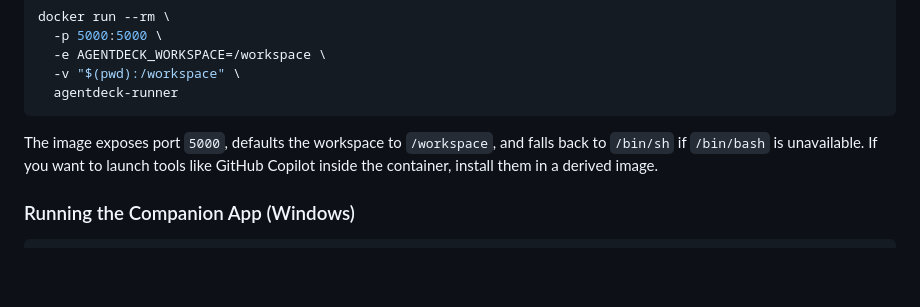
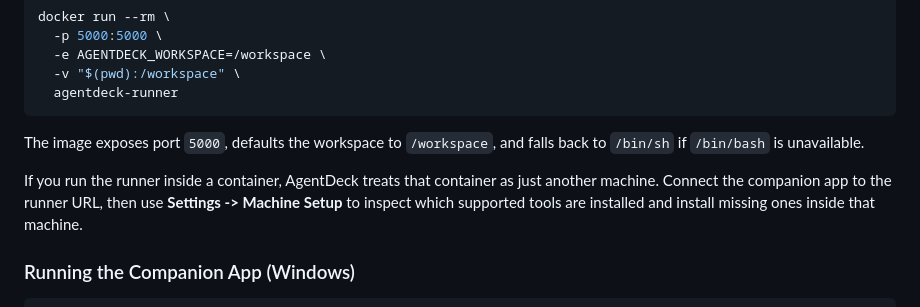
Before and after one commit to DapperMickie/AgentDeck, a Markdown page: README.md, the part around one of its changes. Rendered like a GitHub page; blank space fills up the shorter version.

````diff
--- a/README.md
+++ b/README.md
@@ -70,7 +70,9 @@ docker run --rm \
   agentdeck-runner
 ```
 
-The image exposes port `5000`, defaults the workspace to `/workspace`, and falls back to `/bin/sh` if `/bin/bash` is unavailable. If you want to launch tools like GitHub Copilot inside the container, install them in a derived image.
+The image exposes port `5000`, defaults the workspace to `/workspace`, and falls back to `/bin/sh` if `/bin/bash` is unavailable.
+
+If you run the runner inside a container, AgentDeck treats that container as just another machine. Connect the companion app to the runner URL, then use **Settings -> Machine Setup** to inspect which supported tools are installed and install missing ones inside that machine.
 
 ### Running the Companion App (Windows)
 
````
Also changed, not shown: other parts of README.md (+43 -47 lines).
